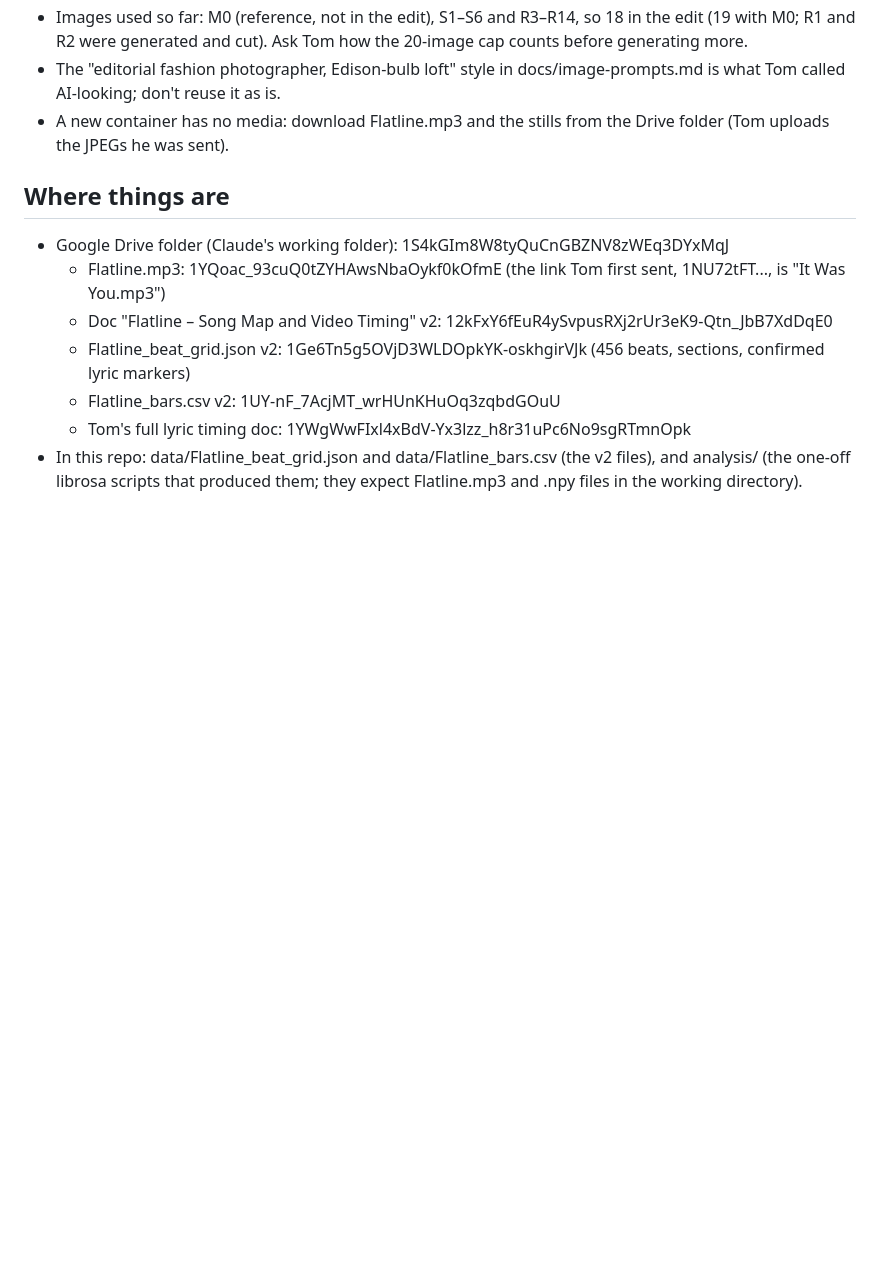
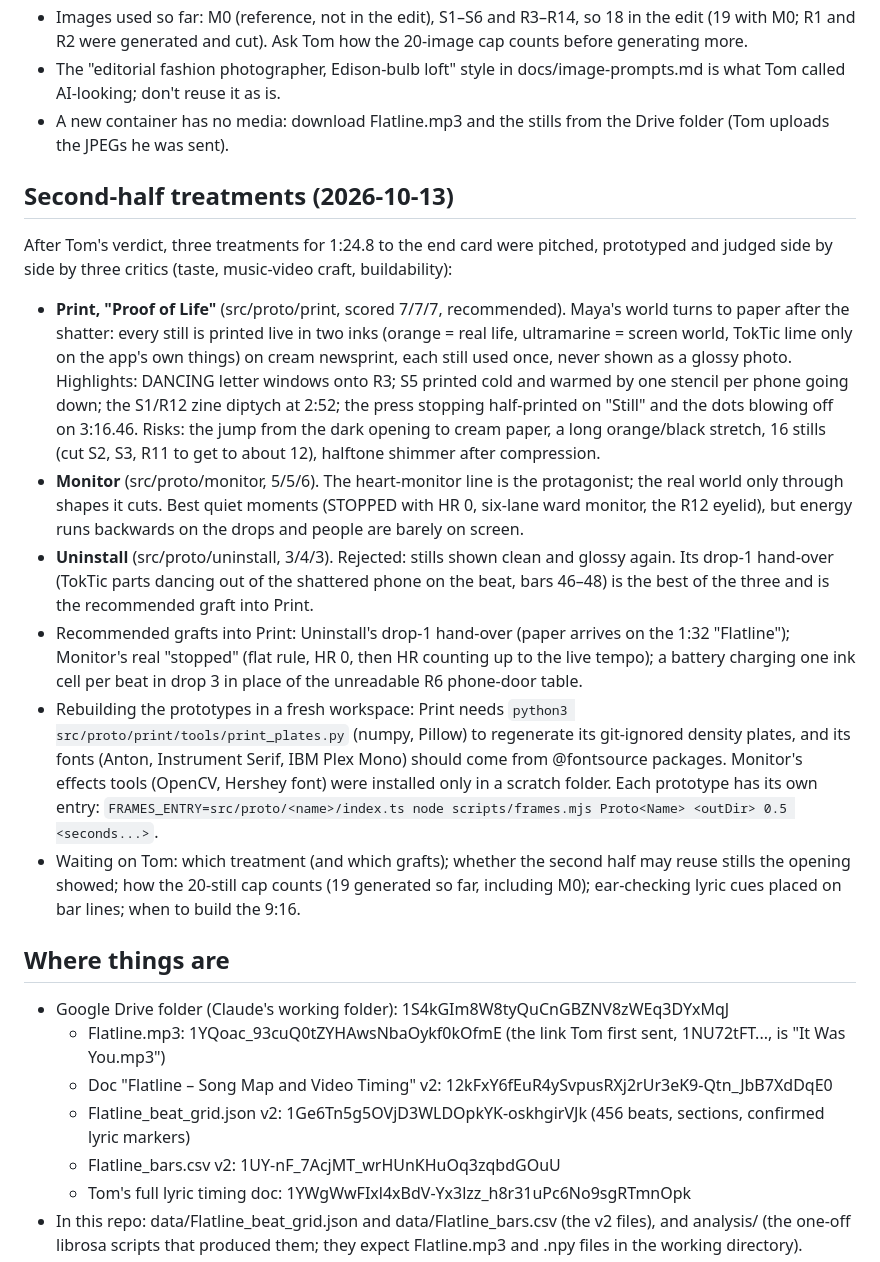
Before and after one commit to masterytv/flatline, a Markdown page: docs/project-state.md, the part around the change. Rendered like a GitHub page; blank space fills up the shorter version.

Commit message:
Record the three second-half treatments, the critics' verdict and open decisions
Co-Authored-By: Claude Opus 5.5 <noreply@anthropic.com>
Claude-Session: https://claude.ai/code/session_01So8wMBDHXyZoJhPGjeJpeT

```diff
--- a/docs/project-state.md
+++ b/docs/project-state.md
@@ -6,6 +6,15 @@
 - Images used so far: M0 (reference, not in the edit), S1–S6 and R3–R14, so 18 in the edit (19 with M0; R1 and R2 were generated and cut). Ask Tom how the 20-image cap counts before generating more.
 - The "editorial fashion photographer, Edison-bulb loft" style in docs/image-prompts.md is what Tom called AI-looking; don't reuse it as is.
 - A new container has no media: download Flatline.mp3 and the stills from the Drive folder (Tom uploads the JPEGs he was sent).
+
+## Second-half treatments (2026-10-13)
+After Tom's verdict, three treatments for 1:24.8 to the end card were pitched, prototyped and judged side by side by three critics (taste, music-video craft, buildability):
+- **Print, "Proof of Life"** (src/proto/print, scored 7/7/7, recommended). Maya's world turns to paper after the shatter: every still is printed live in two inks (orange = real life, ultramarine = screen world, TokTic lime only on the app's own things) on cream newsprint, each still used once, never shown as a glossy photo. Highlights: DANCING letter windows onto R3; S5 printed cold and warmed by one stencil per phone going down; the S1/R12 zine diptych at 2:52; the press stopping half-printed on "Still" and the dots blowing off on 3:16.46. Risks: the jump from the dark opening to cream paper, a long orange/black stretch, 16 stills (cut S2, S3, R11 to get to about 12), halftone shimmer after compression.
+- **Monitor** (src/proto/monitor, 5/5/6). The heart-monitor line is the protagonist; the real world only through shapes it cuts. Best quiet moments (STOPPED with HR 0, six-lane ward monitor, the R12 eyelid), but energy runs backwards on the drops and people are barely on screen.
+- **Uninstall** (src/proto/uninstall, 3/4/3). Rejected: stills shown clean and glossy again. Its drop-1 hand-over (TokTic parts dancing out of the shattered phone on the beat, bars 46–48) is the best of the three and is the recommended graft into Print.
+- Recommended grafts into Print: Uninstall's drop-1 hand-over (paper arrives on the 1:32 "Flatline"); Monitor's real "stopped" (flat rule, HR 0, then HR counting up to the live tempo); a battery charging one ink cell per beat in drop 3 in place of the unreadable R6 phone-door table.
+- Rebuilding the prototypes in a fresh workspace: Print needs `python3 src/proto/print/tools/print_plates.py` (numpy, Pillow) to regenerate its git-ignored density plates, and its fonts (Anton, Instrument Serif, IBM Plex Mono) should come from @fontsource packages. Monitor's effects tools (OpenCV, Hershey font) were installed only in a scratch folder. Each prototype has its own entry: `FRAMES_ENTRY=src/proto/<name>/index.ts node scripts/frames.mjs Proto<Name> <outDir> 0.5 <seconds...>`.
+- Waiting on Tom: which treatment (and which grafts); whether the second half may reuse stills the opening showed; how the 20-still cap counts (19 generated so far, including M0); ear-checking lyric cues placed on bar lines; when to build the 9:16.
 
 ## Where things are
 - Google Drive folder (Claude's working folder): 1S4kGIm8W8tyQuCnGBZNV8zWEq3DYxMqJ
```
